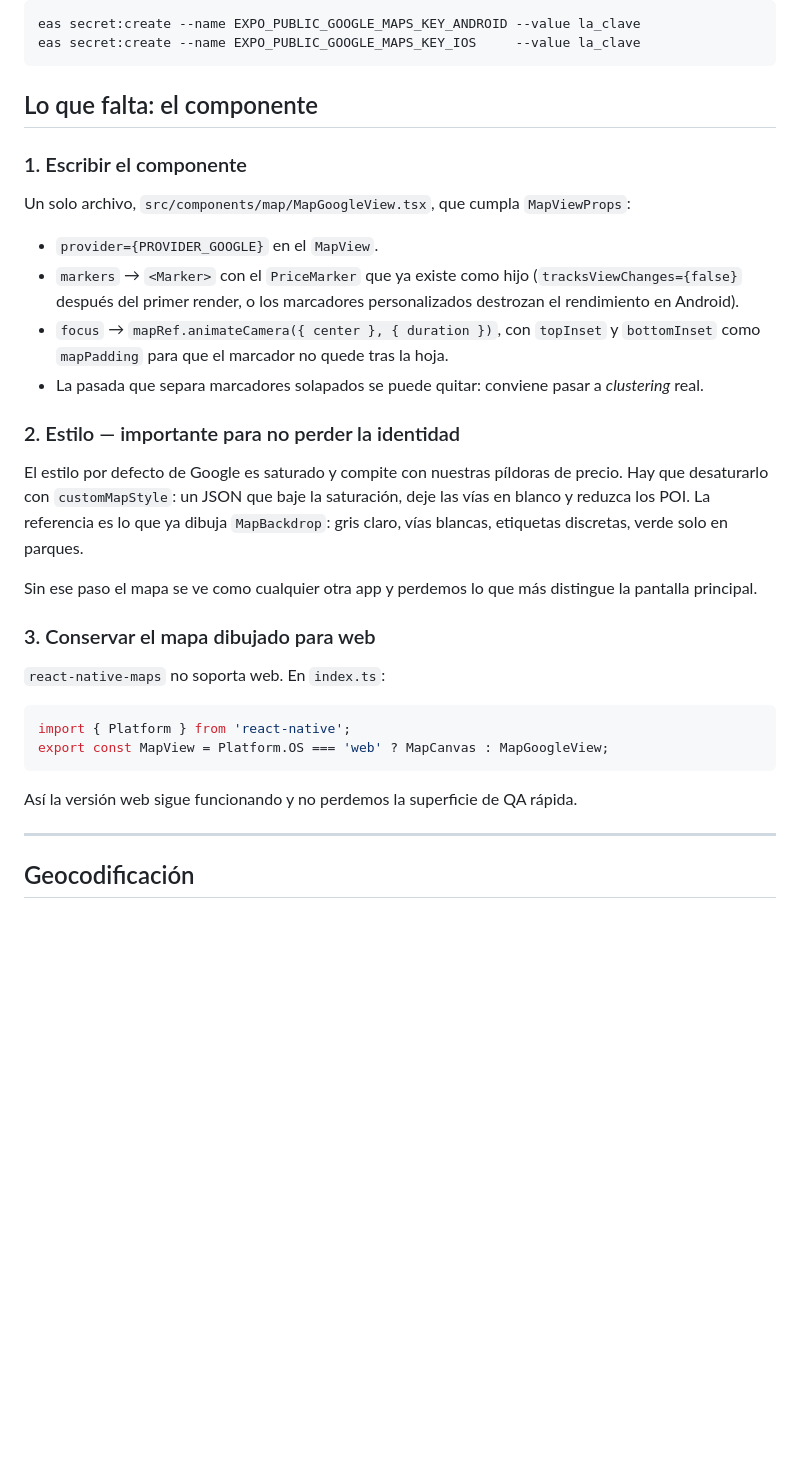
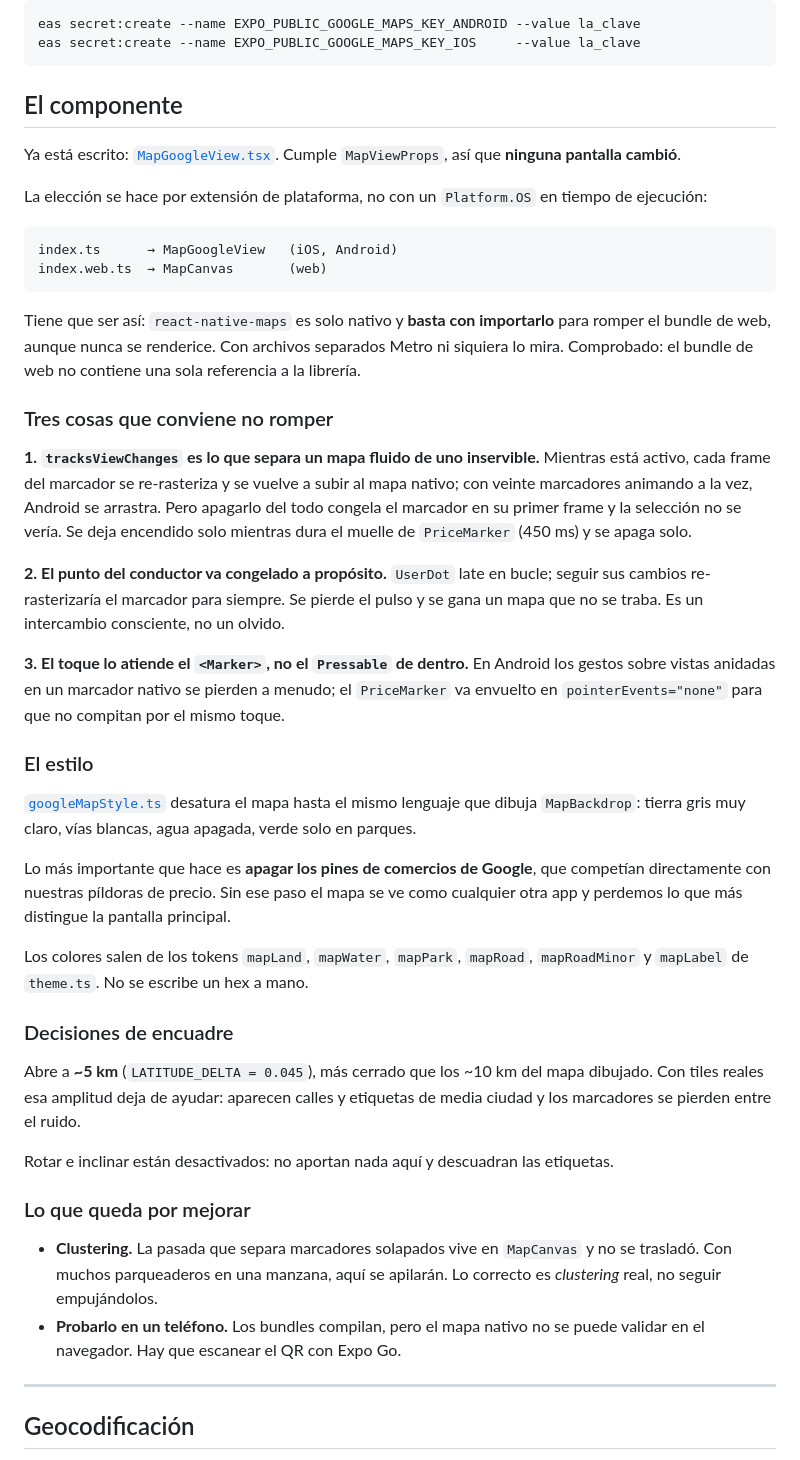
Before and after one commit to Easy-Parking-app/easy-parking-mobile, a Markdown page: docs/03-mapas.md, the part around the change. GitHub-like rendering; blank space fills up the shorter version.

````diff
--- a/docs/03-mapas.md
+++ b/docs/03-mapas.md
@@ -148,43 +148,72 @@ eas secret:create --name EXPO_PUBLIC_GOOGLE_MAPS_KEY_ANDROID --value la_clave
 eas secret:create --name EXPO_PUBLIC_GOOGLE_MAPS_KEY_IOS     --value la_clave
 ```
 
-## Lo que falta: el componente
+## El componente
 
-### 1. Escribir el componente
+Ya está escrito: [`MapGoogleView.tsx`](../src/components/map/MapGoogleView.tsx).
+Cumple `MapViewProps`, así que **ninguna pantalla cambió**.
 
-Un solo archivo, `src/components/map/MapGoogleView.tsx`, que cumpla
-`MapViewProps`:
+La elección se hace por extensión de plataforma, no con un `Platform.OS` en
+tiempo de ejecución:
 
-- `provider={PROVIDER_GOOGLE}` en el `MapView`.
-- `markers` → `<Marker>` con el `PriceMarker` que ya existe como hijo
-  (`tracksViewChanges={false}` después del primer render, o los marcadores
-  personalizados destrozan el rendimiento en Android).
-- `focus` → `mapRef.animateCamera({ center }, { duration })`, con `topInset` y
-  `bottomInset` como `mapPadding` para que el marcador no quede tras la hoja.
-- La pasada que separa marcadores solapados se puede quitar: conviene pasar a
-  *clustering* real.
-
-### 2. Estilo — importante para no perder la identidad
-
-El estilo por defecto de Google es saturado y compite con nuestras píldoras de
-precio. Hay que desaturarlo con `customMapStyle`: un JSON que baje la saturación,
-deje las vías en blanco y reduzca los POI. La referencia es lo que ya dibuja
-`MapBackdrop`: gris claro, vías blancas, etiquetas discretas, verde solo en
-parques.
-
-Sin ese paso el mapa se ve como cualquier otra app y perdemos lo que más
-distingue la pantalla principal.
-
-### 3. Conservar el mapa dibujado para web
-
-`react-native-maps` no soporta web. En `index.ts`:
-
-```ts
-import { Platform } from 'react-native';
-export const MapView = Platform.OS === 'web' ? MapCanvas : MapGoogleView;
+```
+index.ts      → MapGoogleView   (iOS, Android)
+index.web.ts  → MapCanvas       (web)
 ```
 
-Así la versión web sigue funcionando y no perdemos la superficie de QA rápida.
+Tiene que ser así: `react-native-maps` es solo nativo y **basta con importarlo**
+para romper el bundle de web, aunque nunca se renderice. Con archivos separados
+Metro ni siquiera lo mira. Comprobado: el bundle de web no contiene una sola
+referencia a la librería.
+
+### Tres cosas que conviene no romper
+
+**1. `tracksViewChanges` es lo que separa un mapa fluido de uno inservible.**
+Mientras está activo, cada frame del marcador se re-rasteriza y se vuelve a
+subir al mapa nativo; con veinte marcadores animando a la vez, Android se
+arrastra. Pero apagarlo del todo congela el marcador en su primer frame y la
+selección no se vería. Se deja encendido solo mientras dura el muelle de
+`PriceMarker` (450 ms) y se apaga solo.
+
+**2. El punto del conductor va congelado a propósito.** `UserDot` late en bucle;
+seguir sus cambios re-rasterizaría el marcador para siempre. Se pierde el pulso
+y se gana un mapa que no se traba. Es un intercambio consciente, no un olvido.
+
+**3. El toque lo atiende el `<Marker>`, no el `Pressable` de dentro.** En
+Android los gestos sobre vistas anidadas en un marcador nativo se pierden a
+menudo; el `PriceMarker` va envuelto en `pointerEvents="none"` para que no
+compitan por el mismo toque.
+
+### El estilo
+
+[`googleMapStyle.ts`](../src/components/map/googleMapStyle.ts) desatura el mapa
+hasta el mismo lenguaje que dibuja `MapBackdrop`: tierra gris muy claro, vías
+blancas, agua apagada, verde solo en parques.
+
+Lo más importante que hace es **apagar los pines de comercios de Google**, que
+competían directamente con nuestras píldoras de precio. Sin ese paso el mapa se
+ve como cualquier otra app y perdemos lo que más distingue la pantalla
+principal.
+
+Los colores salen de los tokens `mapLand`, `mapWater`, `mapPark`, `mapRoad`,
+`mapRoadMinor` y `mapLabel` de `theme.ts`. No se escribe un hex a mano.
+
+### Decisiones de encuadre
+
+Abre a **~5 km** (`LATITUDE_DELTA = 0.045`), más cerrado que los ~10 km del mapa
+dibujado. Con tiles reales esa amplitud deja de ayudar: aparecen calles y
+etiquetas de media ciudad y los marcadores se pierden entre el ruido.
+
+Rotar e inclinar están desactivados: no aportan nada aquí y descuadran las
+etiquetas.
+
+### Lo que queda por mejorar
+
+- **Clustering.** La pasada que separa marcadores solapados vive en `MapCanvas`
+  y no se trasladó. Con muchos parqueaderos en una manzana, aquí se apilarán.
+  Lo correcto es *clustering* real, no seguir empujándolos.
+- **Probarlo en un teléfono.** Los bundles compilan, pero el mapa nativo no se
+  puede validar en el navegador. Hay que escanear el QR con Expo Go.
 
 ---
 
````
Also changed, not shown: README.md (+3 -3 lines).
